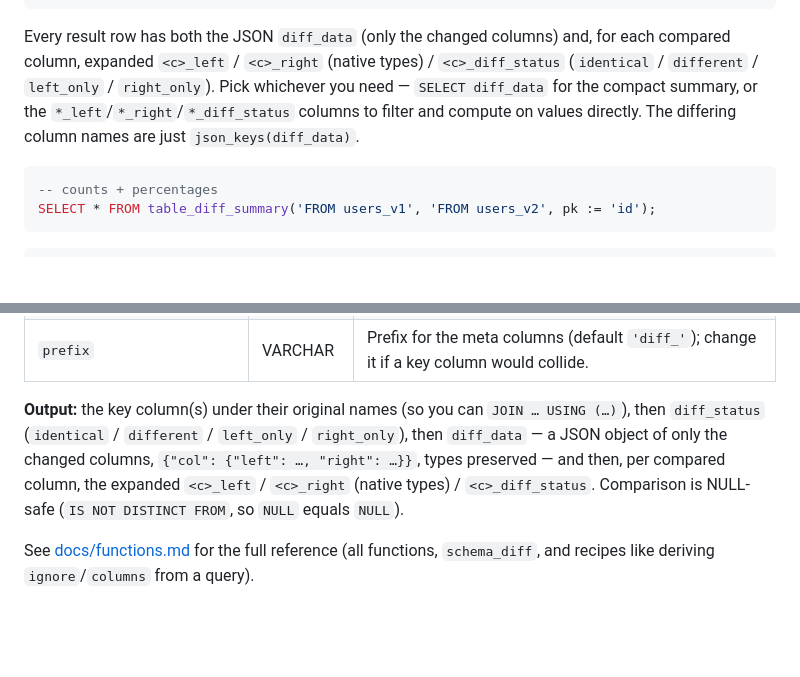
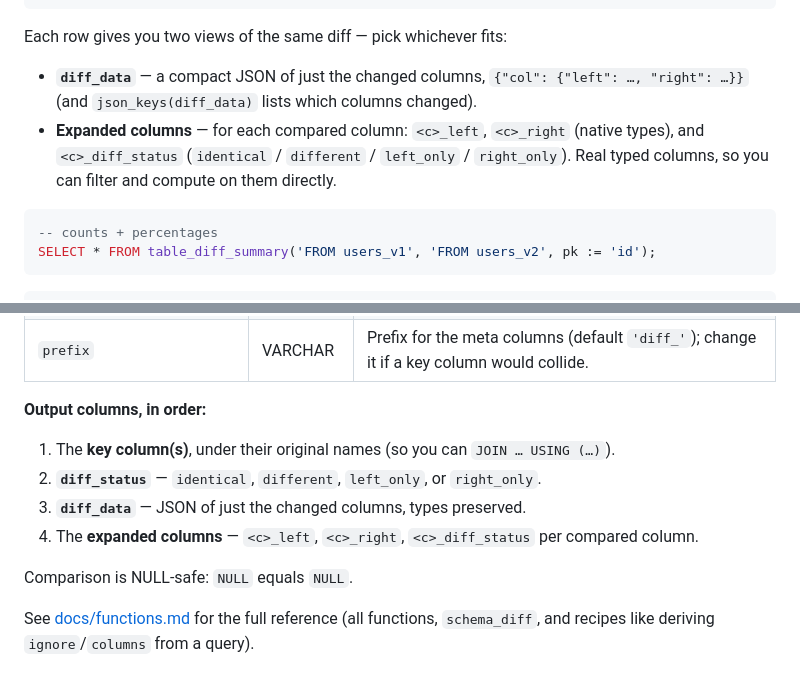
Before and after one commit to avaitla/duck_diff, a Markdown page: README.md, 2 parts joined by grey strips. GitHub-like rendering; blank space fills up the shorter version.

Commit message:
docs: clarify README output sections (two-view diff, ordered output column list)

````diff
--- a/README.md
+++ b/README.md
@@ -40,12 +40,16 @@ FROM table_diff('FROM users_v1', 'FROM users_v2', pk := 'id') ORDER BY id;
 └────┴─────────────┴──────────────────────────────────────┴──────────────┴───────────────┴─────────────────────┘
 ```
 
-Every result row has both the JSON `diff_data` (only the changed columns) and,
-for each compared column, expanded `<c>_left` / `<c>_right` (native types) /
-`<c>_diff_status` (`identical` / `different` / `left_only` / `right_only`). Pick
-whichever you need — `SELECT diff_data` for the compact summary, or the
-`*_left`/`*_right`/`*_diff_status` columns to filter and compute on values
-directly. The differing column names are just `json_keys(diff_data)`.
+Each row gives you two views of the same diff — pick whichever fits:
+
+- **`diff_data`** — a compact JSON of just the changed columns,
+  `{"col": {"left": …, "right": …}}` (and `json_keys(diff_data)` lists which
+  columns changed).
+- **Expanded columns** — for each compared column: `<c>_left`, `<c>_right`
+  (native types), and `<c>_diff_status` (`identical` / `different` /
+  `left_only` / `right_only`). Real typed columns, so you can filter and compute
+  on them directly.
+
 ```sql
 -- counts + percentages
 SELECT * FROM table_diff_summary('FROM users_v1', 'FROM users_v2', pk := 'id');
@@ -129,12 +133,14 @@ See [docs/functions.md](docs/functions.md) for the full reference.
 | `context` | LIST | Also expand these **non-compared** columns as `<c>_left`/`<c>_right` (no `_diff_status`). Use `['*']` for every non-key column, which surfaces the full row for `left_only`/`right_only` rows. |
 | `prefix` | VARCHAR | Prefix for the meta columns (default `'diff_'`); change it if a key column would collide. |
 
-**Output:** the key column(s) under their original names (so you can
-`JOIN … USING (…)`), then `diff_status` (`identical` / `different` / `left_only` /
-`right_only`), then `diff_data` — a JSON object of only the changed columns,
-`{"col": {"left": …, "right": …}}`, types preserved — and then, per compared
-column, the expanded `<c>_left` / `<c>_right` (native types) / `<c>_diff_status`.
-Comparison is NULL-safe (`IS NOT DISTINCT FROM`, so `NULL` equals `NULL`).
+**Output columns, in order:**
+
+1. The **key column(s)**, under their original names (so you can `JOIN … USING (…)`).
+2. **`diff_status`** — `identical`, `different`, `left_only`, or `right_only`.
+3. **`diff_data`** — JSON of just the changed columns, types preserved.
+4. The **expanded columns** — `<c>_left`, `<c>_right`, `<c>_diff_status` per compared column.
+
+Comparison is NULL-safe: `NULL` equals `NULL`.
 
 See [docs/functions.md](docs/functions.md) for the full reference (all functions,
 `schema_diff`, and recipes like deriving `ignore`/`columns` from a query).
````
